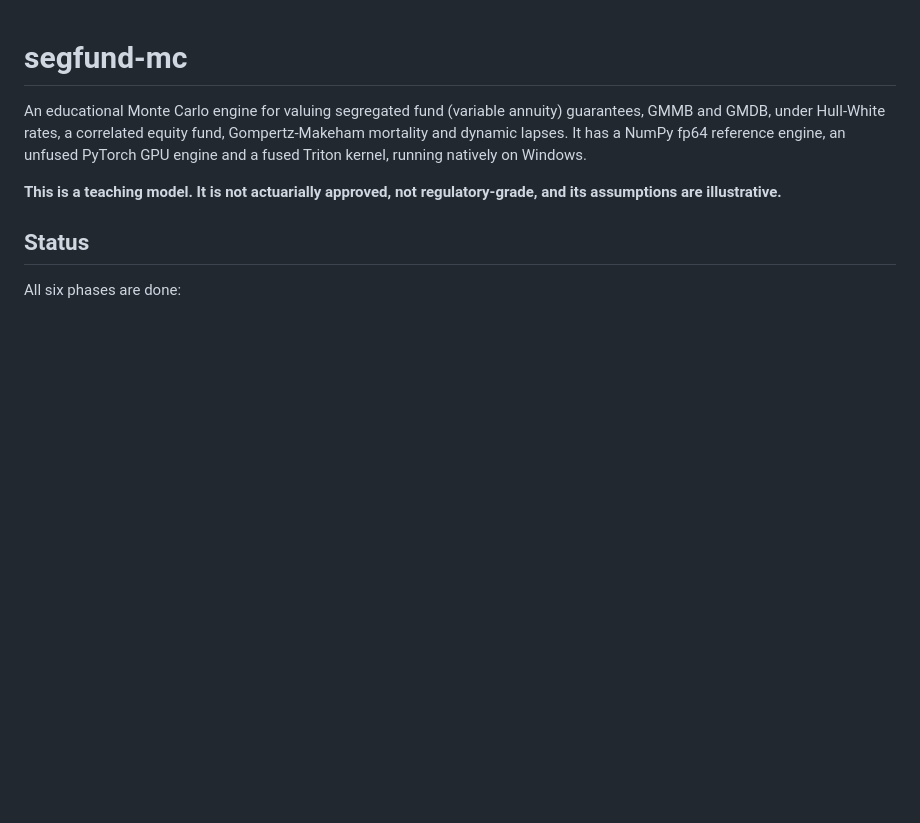
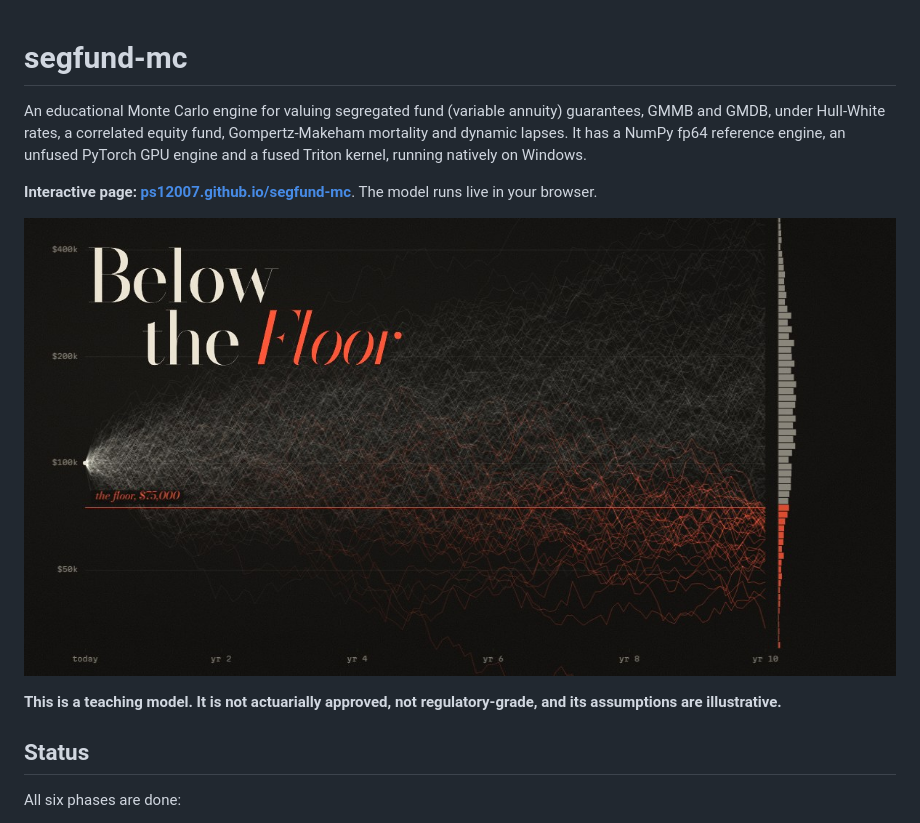
Before and after one commit to PS12007/segfund-mc, a Markdown page: README.md, the part around the change. Drawn GitHub-style; pictures changed too: web/og.jpg (added); blank space fills up the shorter version.

Commit message:
Social preview image and live link

```diff
--- a/README.md
+++ b/README.md
@@ -5,6 +5,11 @@ guarantees, GMMB and GMDB, under Hull-White rates, a correlated equity fund,
 Gompertz-Makeham mortality and dynamic lapses. It has a NumPy fp64 reference
 engine, an unfused PyTorch GPU engine and a fused Triton kernel, running natively
 on Windows.
+
+**Interactive page: [ps12007.github.io/segfund-mc](https://ps12007.github.io/segfund-mc/)**.
+The model runs live in your browser.
+
+[![Below the Floor](web/og.jpg)](https://ps12007.github.io/segfund-mc/)
 
 **This is a teaching model. It is not actuarially approved, not regulatory-grade,
 and its assumptions are illustrative.**
```
Also changed, not shown: 1 other file.
